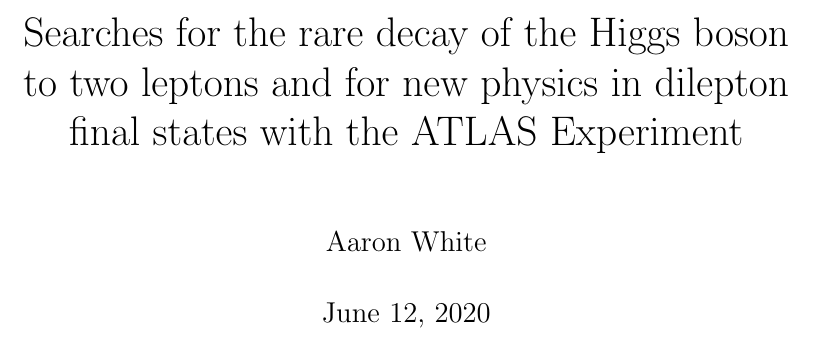
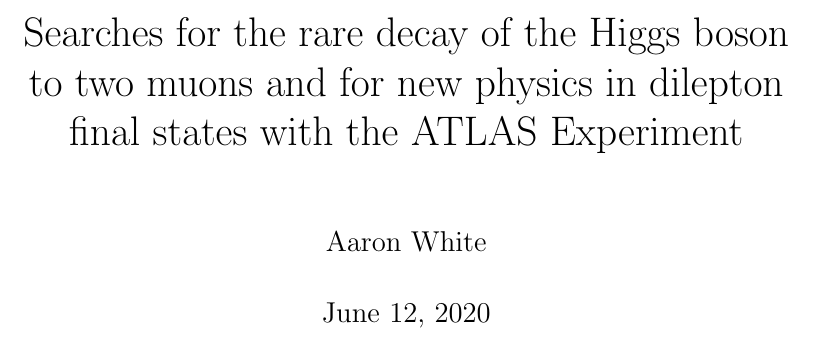
Before and after one commit to hg8i/thesis3, a LaTeX thesis (draft-initial-200520/thesis.tex): part of page 1 of 15, cut so that both start at the same text. Compiled offline with pdfLaTeX.

Commit message:
Update on Overleaf.

```diff
--- a/draft-initial-200520/thesis.tex
+++ b/draft-initial-200520/thesis.tex
@@ -9,7 +9,7 @@
     linkcolor=blue,  %choose some color if you want links to stand out
 }
 
-\title{Searches for the rare decay of the Higgs boson to two leptons and for new physics in dilepton final states with the ATLAS Experiment}
+\title{Searches for the rare decay of the Higgs boson to two muons and for new physics in dilepton final states with the ATLAS Experiment}
 \author{Aaron White}
 
 \begin{document}
```
